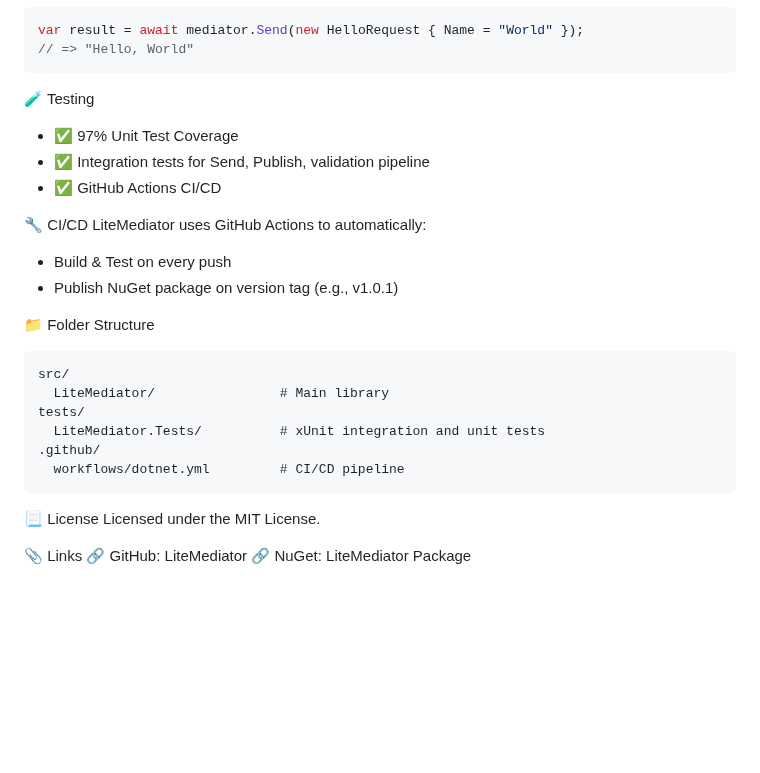
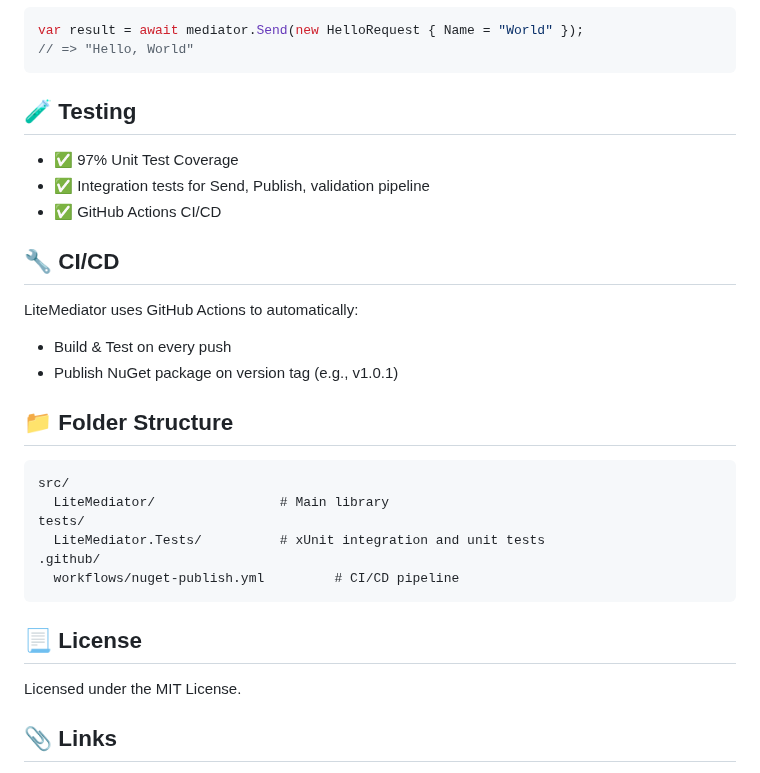
Before and after one commit to UniNeverDies/LiteMediator, a Markdown page: README.md, the part around one of its changes. GitHub-like rendering; blank space fills up the shorter version.

`````diff
--- a/README.md
+++ b/README.md
@@ -116,29 +148,32 @@ var result = await mediator.Send(new HelloRequest { Name = "World" });
 // => "Hello, World"
 ````
 
-🧪 Testing
+## 🧪 Testing
 - ✅ 97% Unit Test Coverage
 - ✅ Integration tests for Send, Publish, validation pipeline
 - ✅ GitHub Actions CI/CD
 
-🔧 CI/CD
+
+## 🔧 CI/CD
 LiteMediator uses GitHub Actions to automatically:
 - Build & Test on every push
 - Publish NuGet package on version tag (e.g., v1.0.1)
 
-📁 Folder Structure
+
+## 📁 Folder Structure
 ````
 src/
   LiteMediator/                # Main library
 tests/
   LiteMediator.Tests/          # xUnit integration and unit tests
 .github/
-  workflows/dotnet.yml         # CI/CD pipeline
+  workflows/nuget-publish.yml         # CI/CD pipeline
 ````
 
-📃 License
+## 📃 License
 Licensed under the MIT License.
 
-📎 Links
+
+## 📎 Links
 🔗 GitHub: LiteMediator
 🔗 NuGet: LiteMediator Package
`````
Also changed, not shown: other parts of README.md (+49 -17 lines).
